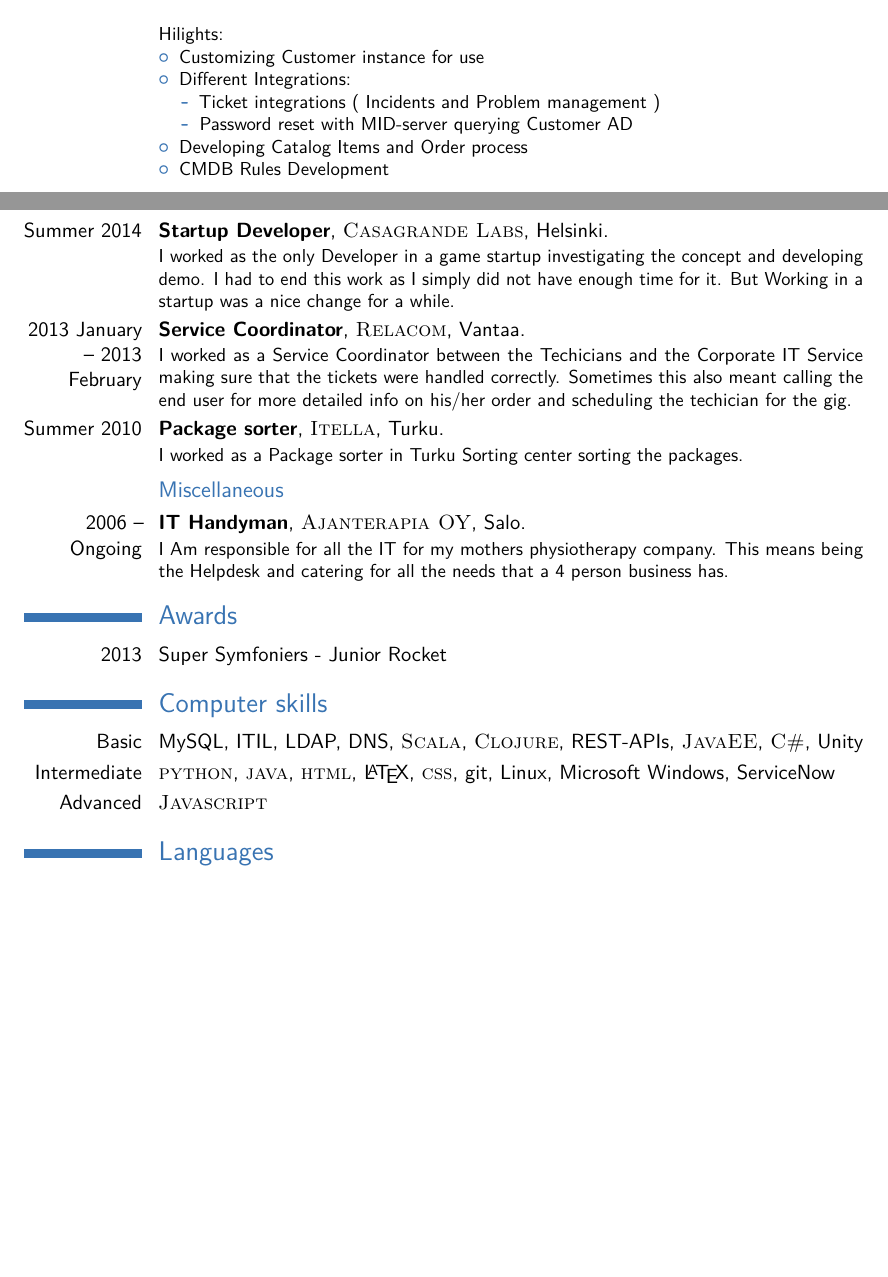
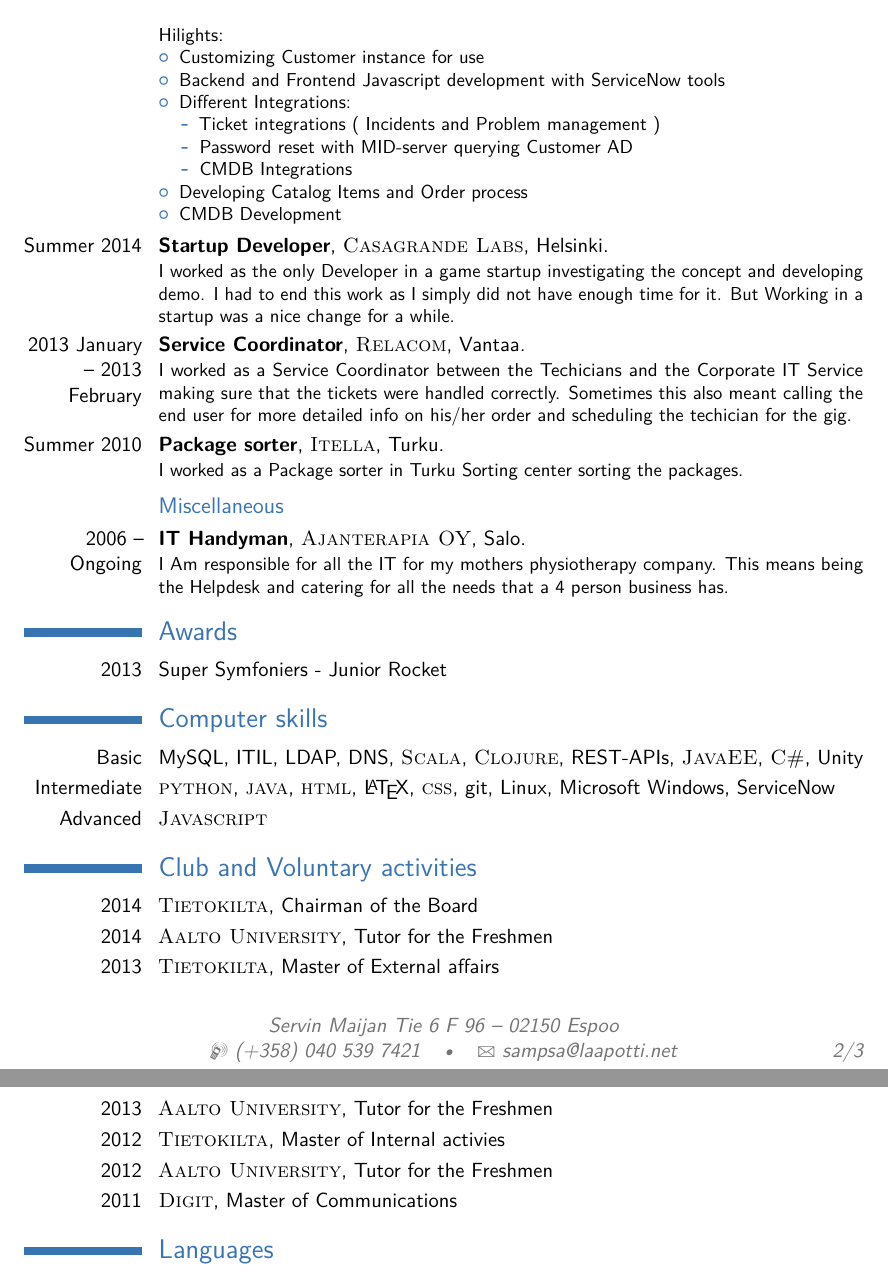
Before and after one commit to sampoz/cv, a LaTeX CV (cv_sampsa_laapotti.tex): two parts of pages 1 and 2 of 2 before the commit and two parts of pages 2 and 3 of 3 after it, joined at a grey line, cut so that both start at the same text, the shorter picture padded with empty space. Compiled offline with pdfLaTeX.

Commit message:
addded more thing to cv

```diff
--- a/cv_sampsa_laapotti.tex
+++ b/cv_sampsa_laapotti.tex
@@ -87,13 +87,15 @@
 Hilights:
 \begin{itemize}
 \item Customizing Customer instance for use
+\item Backend and Frontend Javascript development with ServiceNow tools
 \item Different Integrations:
 \begin{itemize}
 \item Ticket integrations ( Incidents and Problem management )
 \item Password reset with MID-server querying Customer AD
+\item CMDB Integrations
 \end{itemize}
 \item Developing Catalog Items and Order process
-\item CMDB Rules Development
+\item CMDB Development
 \end{itemize}}
 
 \cventry{Summer 2014}{Startup Developer}{\textsc{Casagrande Labs}}{Helsinki}{}{I worked as the only Developer in a game startup investigating the concept and developing demo. I had to end this work as I simply did not have enough time for it. But Working in a startup was a nice change for a while.}
@@ -128,8 +130,20 @@ Hilights:
 \cvitem{Advanced}{\textsc{Javascript}}
 
 %----------------------------------------------------------------------------------------
-%	COMMUNICATION SKILLS SECTION
+%	Club activity
 %----------------------------------------------------------------------------------------
+
+
+\section{Club and Voluntary activities}
+
+\cvitem{2014}{\textsc{Tietokilta}, Chairman of the Board}
+\cvitem{2014}{\textsc{Aalto University}, Tutor for the Freshmen}
+\cvitem{2013}{\textsc{Tietokilta}, Master of External affairs}
+\cvitem{2013}{\textsc{Aalto University}, Tutor for the Freshmen}
+\cvitem{2012}{\textsc{Tietokilta}, Master of Internal activies}
+\cvitem{2012}{\textsc{Aalto University}, Tutor for the Freshmen}
+\cvitem{2011}{\textsc{Digit}, Master of Communications}
+
 
 %----------------------------------------------------------------------------------------
 %	LANGUAGES SECTION
```
Also changed, not shown: cv_sampsa_laapotti.pdf.
